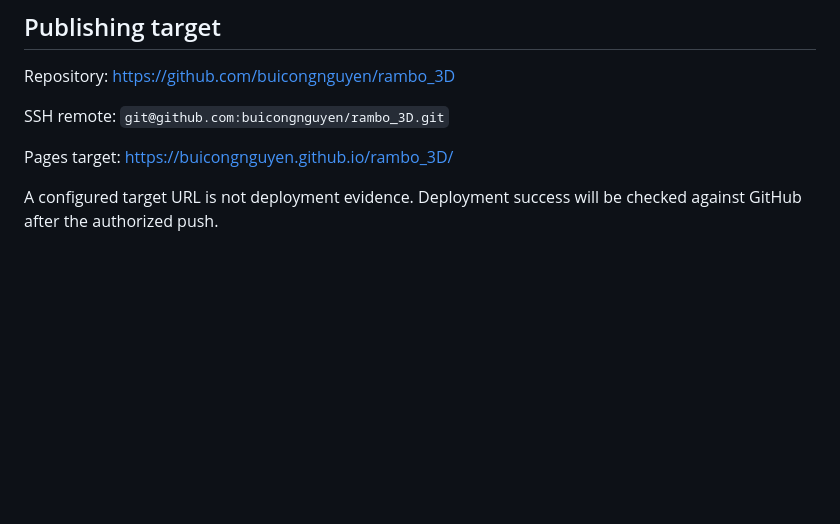
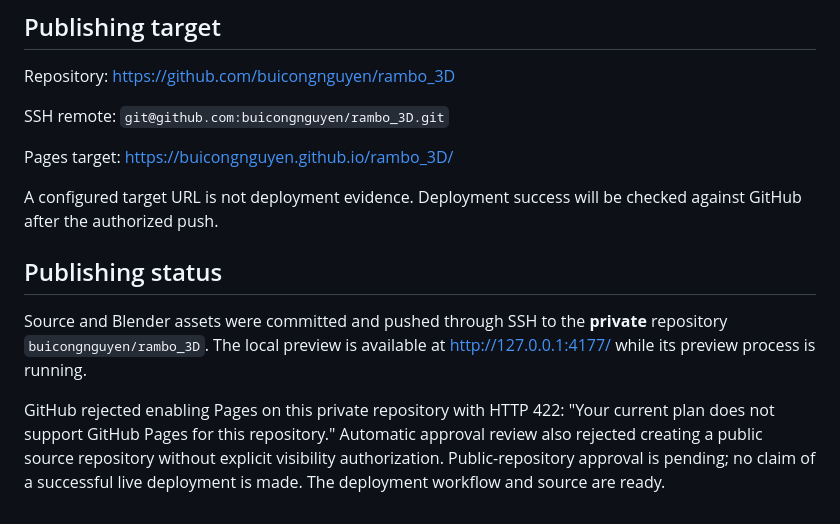
Before and after one commit to buicongnguyen/rambo_3D, a Markdown page: docs/VALIDATION.md, the part around the change. Drawn GitHub-style; blank space fills up the shorter version.

```diff
--- a/docs/VALIDATION.md
+++ b/docs/VALIDATION.md
@@ -41,3 +41,9 @@ SSH remote: `git@github.com:buicongnguyen/rambo_3D.git`
 Pages target: https://buicongnguyen.github.io/rambo_3D/
 
 A configured target URL is not deployment evidence. Deployment success will be checked against GitHub after the authorized push.
+
+## Publishing status
+
+Source and Blender assets were committed and pushed through SSH to the **private** repository `buicongnguyen/rambo_3D`. The local preview is available at http://127.0.0.1:4177/ while its preview process is running.
+
+GitHub rejected enabling Pages on this private repository with HTTP 422: "Your current plan does not support GitHub Pages for this repository." Automatic approval review also rejected creating a public source repository without explicit visibility authorization. Public-repository approval is pending; no claim of a successful live deployment is made. The deployment workflow and source are ready.
```
Also changed, not shown: README.md (+1 -1 lines).
